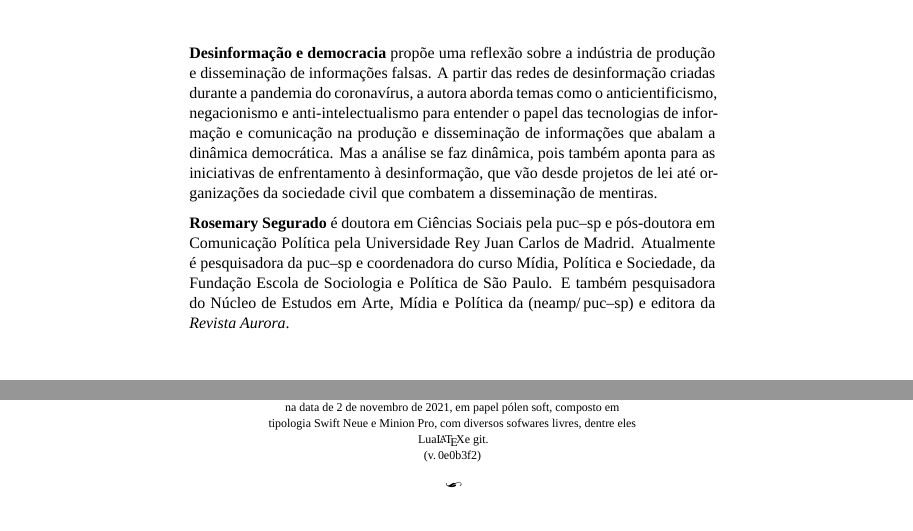
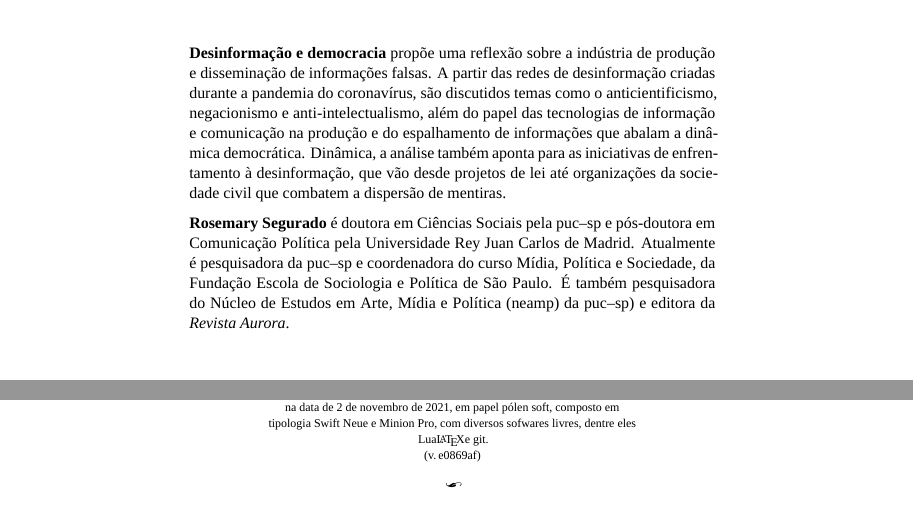
Before and after one commit to hedra-editora/segurado_democracia, a LaTeX book (LIVRO.tex, which reads PRETAS.tex, edlab-git.sty): two parts of pages 4 and 122 of 122, joined at a grey line, cut so that both start at the same text. Compiled offline with XeLaTeX; a missing font is replaced by an installed copy or a similar font.

Commit message:
ajuste nas pretas

```diff
--- a/PRETAS.tex
+++ b/PRETAS.tex
@@ -1,4 +1,3 @@
-\textbf{Desinformação e democracia} propõe uma reflexão sobre a indústria de produção e disseminação de informações falsas. A partir das redes de desinformação criadas durante a pandemia do coronavírus, a autora aborda temas como o anticientificismo, negacionismo e anti-intelectualismo para entender o papel das tecnologias de informação e comunicação na produção e disseminação de informações que abalam a dinâmica democrática. Mas a análise se faz dinâmica, pois também aponta para as iniciativas de enfrentamento à desinformação, que vão desde projetos de lei até organizações da sociedade civil que combatem a disseminação de mentiras.
+\textbf{Desinformação e democracia} propõe uma reflexão sobre a indústria de produção e disseminação de informações falsas. A partir das redes de desinformação criadas durante a pandemia do coronavírus, são discutidos temas como o anticientificismo, negacionismo e anti-intelectualismo, além do papel das tecnologias de informação e comunicação na produção e do espalhamento de informações que abalam a dinâmica democrática. Dinâmica, a análise também aponta para as iniciativas de enfrentamento à desinformação, que vão desde projetos de lei até organizações da sociedade civil que combatem a dispersão de mentiras.
 
-\textbf{Rosemary Segurado} é doutora em Ciências Sociais pela \textsc{puc--sp} e pós-doutora em Comunicação Política pela Universidade Rey Juan Carlos de Madrid. Atualmente é pesquisadora da \textsc{puc--sp} e coordenadora do curso Mídia, Política e Sociedade, da Fundação Escola de Sociologia e Política de São Paulo.
-E também pesquisadora do Núcleo de Estudos em Arte, Mídia e Política da (\textsc{neamp/\,puc--sp}) e editora da \textit{Revista Aurora}.
+\textbf{Rosemary Segurado} é doutora em Ciências Sociais pela \textsc{puc--sp} e pós-doutora em Comunicação Política pela Universidade Rey Juan Carlos de Madrid. Atualmente é pesquisadora da \textsc{puc--sp} e coordenadora do curso Mídia, Política e Sociedade, da Fundação Escola de Sociologia e Política de São Paulo. É também pesquisadora do Núcleo de Estudos em Arte, Mídia e Política (\textsc{neamp}) da  \textsc{puc--sp}) e editora da \textit{Revista Aurora}.
--- a/edlab-git.sty
+++ b/edlab-git.sty
@@ -1 +1 @@
-\newcommand{\RevisionInfo}{0e0b3f2}
+\newcommand{\RevisionInfo}{e0869af}
```
